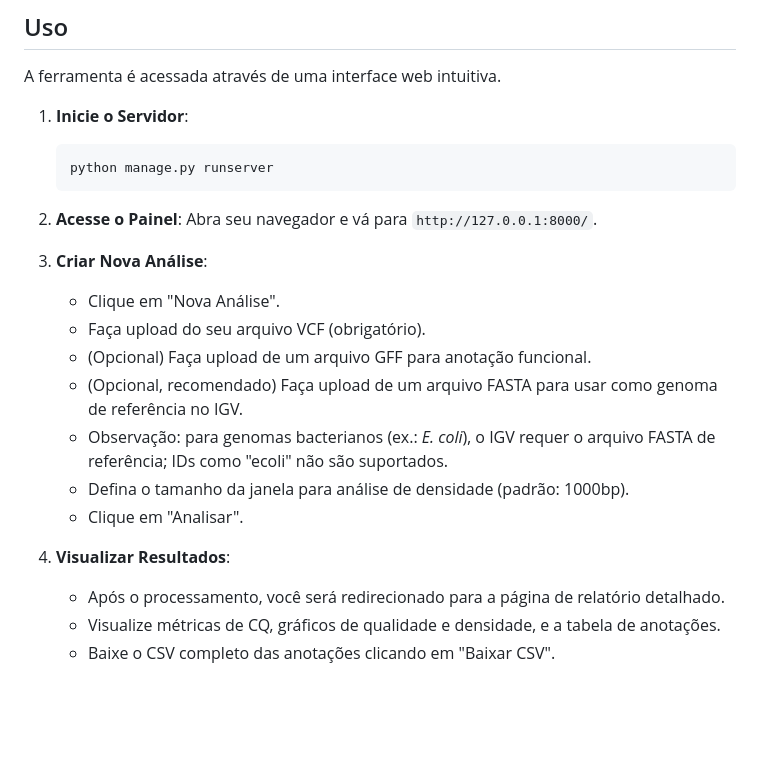
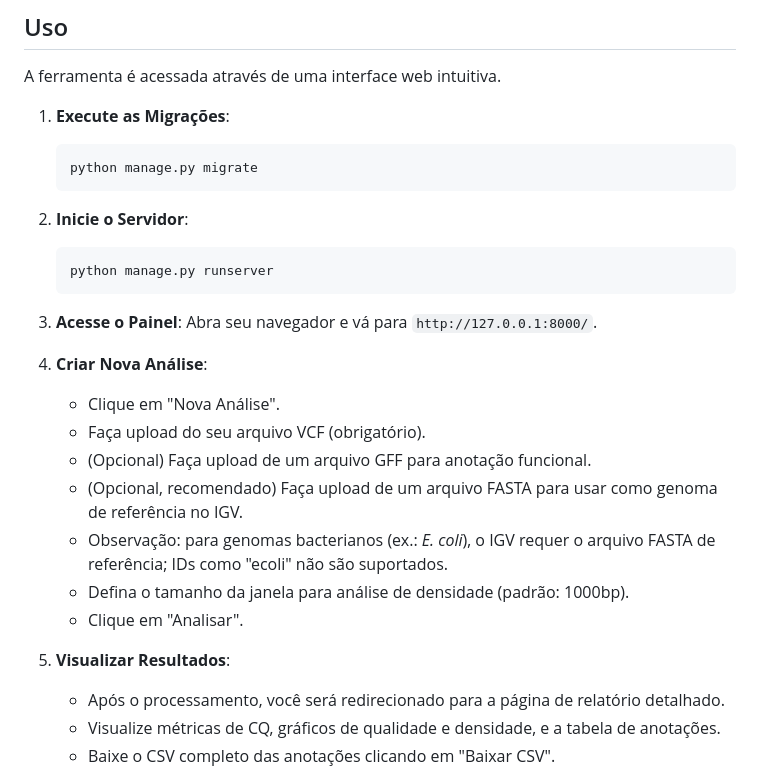
Before and after one commit to MiVinicius/MicroGem_Explorer, a Markdown page: README.md, the part around the change. Drawn GitHub-style; blank space fills up the shorter version.

Commit message:
Atualização do readme

````diff
--- a/README.md
+++ b/README.md
@@ -55,14 +55,18 @@ O MicroGen Explorer é uma ferramenta baseada em Django projetada para automatiz
 
 A ferramenta é acessada através de uma interface web intuitiva.
 
-1.  **Inicie o Servidor**:
+1.  **Execute as Migrações**:
+    ```bash
+    python manage.py migrate
+    ```
+2.  **Inicie o Servidor**:
     ```bash
     python manage.py runserver
     ```
-2.  **Acesse o Painel**:
+3.  **Acesse o Painel**:
     Abra seu navegador e vá para `http://127.0.0.1:8000/`.
 
-3.  **Criar Nova Análise**:
+4.  **Criar Nova Análise**:
     *   Clique em "Nova Análise".
     *   Faça upload do seu arquivo VCF (obrigatório).
     *   (Opcional) Faça upload de um arquivo GFF para anotação funcional.
@@ -71,7 +75,7 @@ A ferramenta é acessada através de uma interface web intuitiva.
     *   Defina o tamanho da janela para análise de densidade (padrão: 1000bp).
     *   Clique em "Analisar".
 
-4.  **Visualizar Resultados**:
+5.  **Visualizar Resultados**:
     *   Após o processamento, você será redirecionado para a página de relatório detalhado.
     *   Visualize métricas de CQ, gráficos de qualidade e densidade, e a tabela de anotações.
     *   Baixe o CSV completo das anotações clicando em "Baixar CSV".
````
